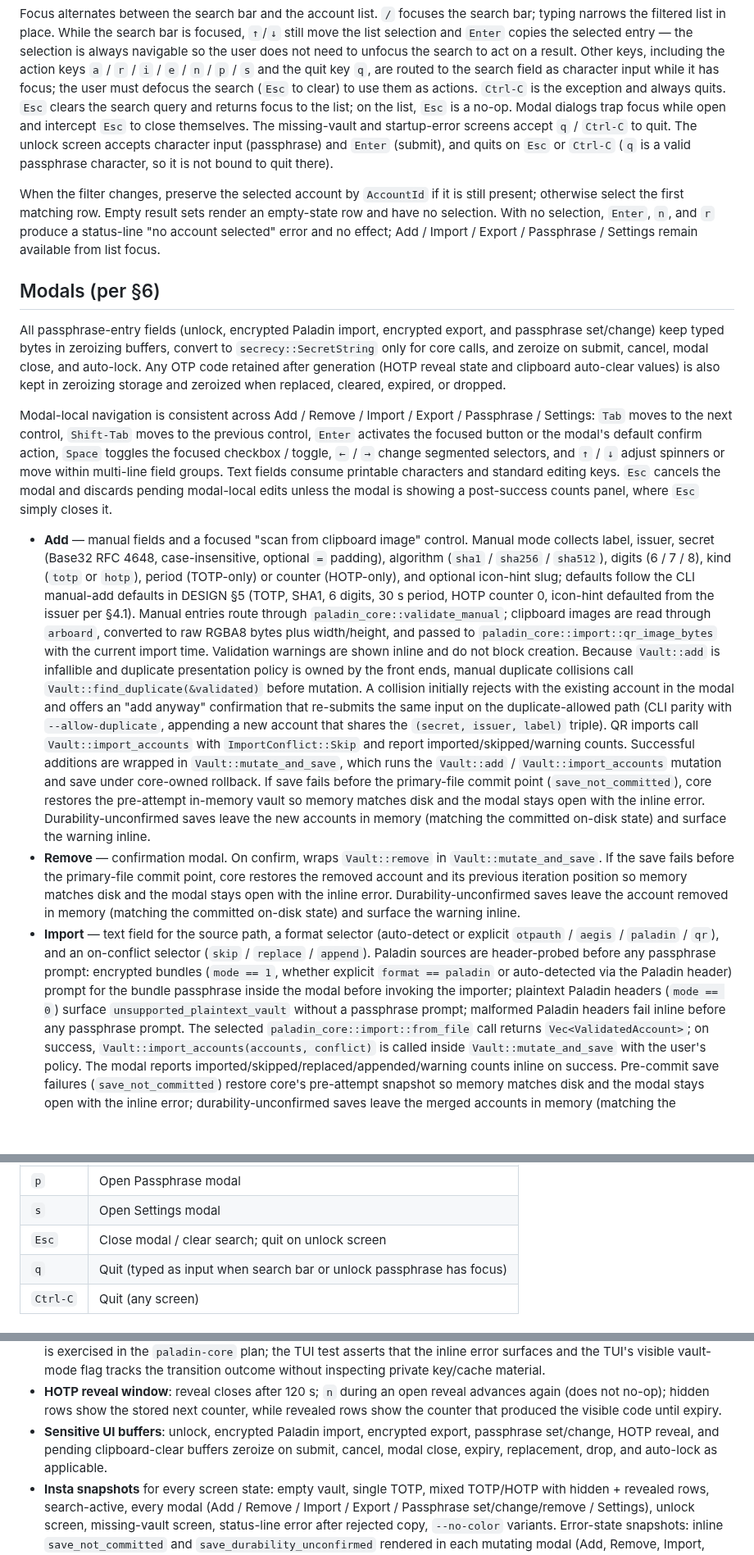
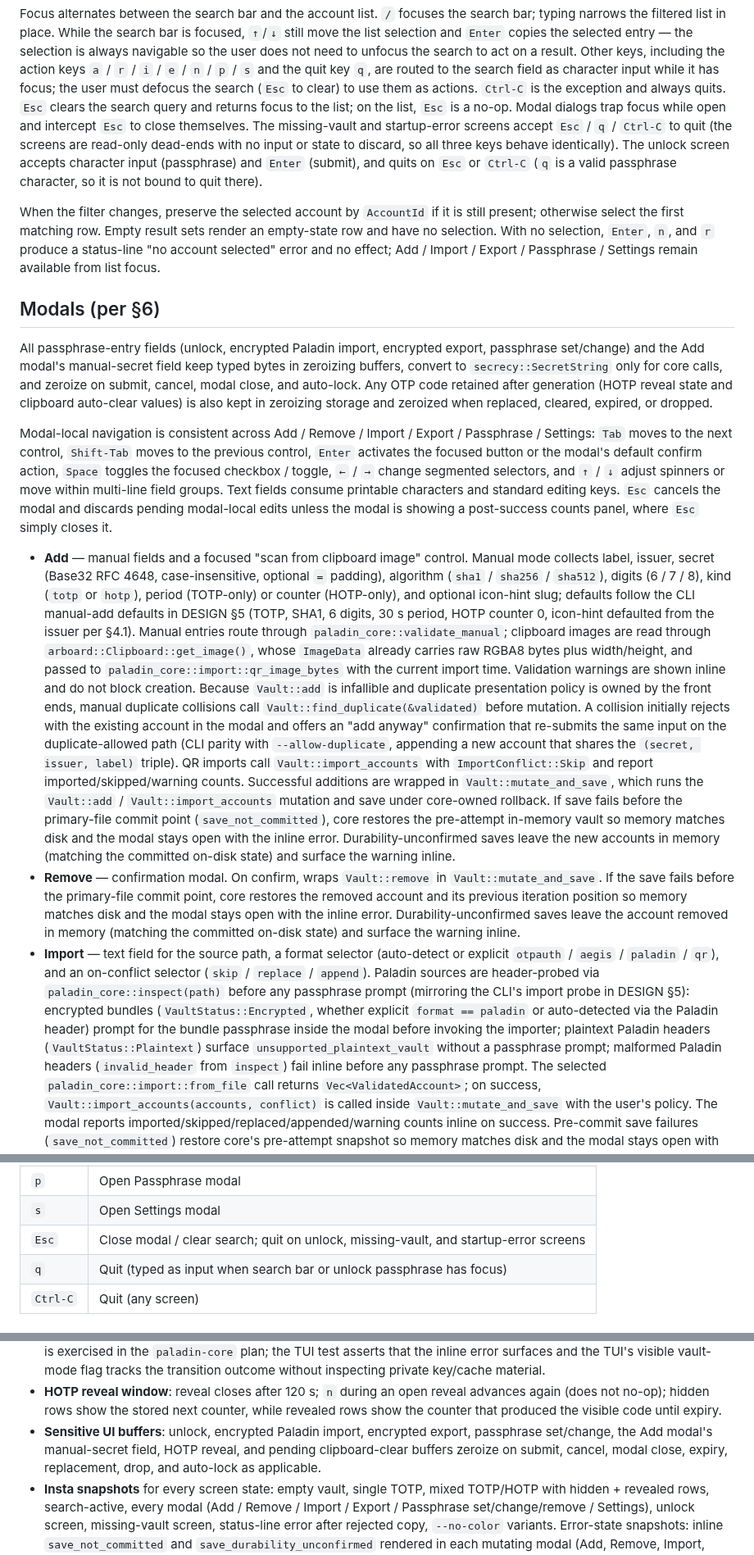
Before and after one commit to FreedomBen/paladin-auth, a Markdown page: IMPLEMENTATION_PLAN_03_TUI.md, 3 parts joined by grey strips. Shown at 82% size. Rendered like a GitHub page; blank space fills up the shorter version.

Commit message:
Close TUI plan gaps on Add-secret zeroize, import probe, and fault injection
- Add the manual-secret field of the Add modal to the zeroize list and
  the Sensitive UI buffers test coverage.
- Cite paladin_core::inspect(path) as the Paladin import header probe,
  matching the CLI plan, and replace mode == 0/1 wording with the
  VaultStatus variants returned by inspect.
- Reword the arboard image step: ImageData already carries raw RGBA8
  bytes, no Paladin-side conversion is performed.
- Wire the paladin-core test-fault-injection cargo feature into the
  TUI test build for end-to-end save_not_committed and
  save_durability_unconfirmed coverage.
- Make Esc quit the missing-vault and startup-error screens for parity
  with the unlock screen (read-only dead-ends with no state to discard).

```diff
--- a/IMPLEMENTATION_PLAN_03_TUI.md
+++ b/IMPLEMENTATION_PLAN_03_TUI.md
@@ -157,10 +157,12 @@ as character input while it has focus; the user must defocus the search
 always quits. `Esc` clears the search query and returns focus to the list;
 on the list, `Esc` is a no-op. Modal dialogs trap focus while open
 and intercept `Esc` to close themselves. The missing-vault and
-startup-error screens accept `q` / `Ctrl-C` to quit. The unlock
-screen accepts character input (passphrase) and `Enter` (submit), and
-quits on `Esc` or `Ctrl-C` (`q` is a valid passphrase character, so
-it is not bound to quit there).
+startup-error screens accept `Esc` / `q` / `Ctrl-C` to quit (the
+screens are read-only dead-ends with no input or state to discard, so
+all three keys behave identically). The unlock screen accepts character
+input (passphrase) and `Enter` (submit), and quits on `Esc` or
+`Ctrl-C` (`q` is a valid passphrase character, so it is not bound to
+quit there).
 
 When the filter changes, preserve the selected account by `AccountId` if it
 is still present; otherwise select the first matching row. Empty result sets
@@ -172,11 +174,12 @@ focus.
 ## Modals (per §6)
 
 All passphrase-entry fields (unlock, encrypted Paladin import, encrypted
-export, and passphrase set/change) keep typed bytes in zeroizing buffers,
-convert to `secrecy::SecretString` only for core calls, and zeroize on
-submit, cancel, modal close, and auto-lock. Any OTP code retained after
-generation (HOTP reveal state and clipboard auto-clear values) is also kept
-in zeroizing storage and zeroized when replaced, cleared, expired, or dropped.
+export, passphrase set/change) and the Add modal's manual-secret field
+keep typed bytes in zeroizing buffers, convert to `secrecy::SecretString`
+only for core calls, and zeroize on submit, cancel, modal close, and
+auto-lock. Any OTP code retained after generation (HOTP reveal state and
+clipboard auto-clear values) is also kept in zeroizing storage and zeroized
+when replaced, cleared, expired, or dropped.
 
 Modal-local navigation is consistent across Add / Remove / Import / Export /
 Passphrase / Settings: `Tab` moves to the next control, `Shift-Tab` moves to
@@ -197,9 +200,9 @@ closes it.
   DESIGN §5 (TOTP, SHA1, 6 digits, 30 s period, HOTP counter 0,
   icon-hint defaulted from the issuer per §4.1). Manual entries route
   through `paladin_core::validate_manual`; clipboard images are read
-  through `arboard`, converted to raw RGBA8 bytes plus width/height,
-  and passed to `paladin_core::import::qr_image_bytes` with the
-  current import time. Validation warnings are shown inline and do
+  through `arboard::Clipboard::get_image()`, whose `ImageData` already
+  carries raw RGBA8 bytes plus width/height, and passed to
+  `paladin_core::import::qr_image_bytes` with the current import time. Validation warnings are shown inline and do
   not block creation. Because `Vault::add` is infallible and duplicate
   presentation policy is owned by the front ends, manual duplicate
   collisions call `Vault::find_duplicate(&validated)` before mutation. A
@@ -227,13 +230,16 @@ closes it.
 - **Import** — text field for the source path, a format selector
   (auto-detect or explicit `otpauth` / `aegis` / `paladin` / `qr`),
   and an on-conflict selector (`skip` / `replace` / `append`).
-  Paladin sources are header-probed before any passphrase prompt:
-  encrypted bundles (`mode == 1`, whether explicit `format == paladin`
-  or auto-detected via the Paladin header) prompt for the bundle
-  passphrase inside the modal before invoking the importer; plaintext
-  Paladin headers (`mode == 0`) surface `unsupported_plaintext_vault`
-  without a passphrase prompt; malformed Paladin headers fail inline
-  before any passphrase prompt. The selected
+  Paladin sources are header-probed via `paladin_core::inspect(path)`
+  before any passphrase prompt (mirroring the CLI's import probe in
+  DESIGN §5):
+  encrypted bundles (`VaultStatus::Encrypted`, whether explicit
+  `format == paladin` or auto-detected via the Paladin header) prompt
+  for the bundle passphrase inside the modal before invoking the
+  importer; plaintext Paladin headers (`VaultStatus::Plaintext`) surface
+  `unsupported_plaintext_vault` without a passphrase prompt; malformed
+  Paladin headers (`invalid_header` from `inspect`) fail inline before
+  any passphrase prompt. The selected
   `paladin_core::import::from_file` call returns `Vec<ValidatedAccount>`; on
   success, `Vault::import_accounts(accounts, conflict)` is called
   inside `Vault::mutate_and_save` with the user's policy. The modal
@@ -398,7 +404,7 @@ reaches the primary-file commit point with durability still uncertain:
 | `/`       | Focus search bar                                        |
 | `p`       | Open Passphrase modal                                   |
 | `s`       | Open Settings modal                                     |
-| `Esc`     | Close modal / clear search; quit on unlock screen       |
+| `Esc`     | Close modal / clear search; quit on unlock, missing-vault, and startup-error screens |
 | `q`       | Quit (typed as input when search bar or unlock passphrase has focus) |
 | `Ctrl-C`  | Quit (any screen)                                       |
 
@@ -492,9 +498,9 @@ captured with `insta` golden snapshots using `ratatui::backend::TestBackend`.
   counter, while revealed rows show the counter that produced the visible
   code until expiry.
 - **Sensitive UI buffers**: unlock, encrypted Paladin import, encrypted export,
-  passphrase set/change, HOTP reveal, and pending clipboard-clear buffers
-  zeroize on submit, cancel, modal close, expiry, replacement, drop, and
-  auto-lock as applicable.
+  passphrase set/change, the Add modal's manual-secret field, HOTP reveal,
+  and pending clipboard-clear buffers zeroize on submit, cancel, modal close,
+  expiry, replacement, drop, and auto-lock as applicable.
 - **Insta snapshots** for every screen state: empty vault, single TOTP,
   mixed TOTP/HOTP with hidden + revealed rows, search-active, every modal
   (Add / Remove / Import / Export / Passphrase set/change/remove /
```
Also changed, not shown: other parts of IMPLEMENTATION_PLAN_03_TUI.md (+4 -0 lines).
